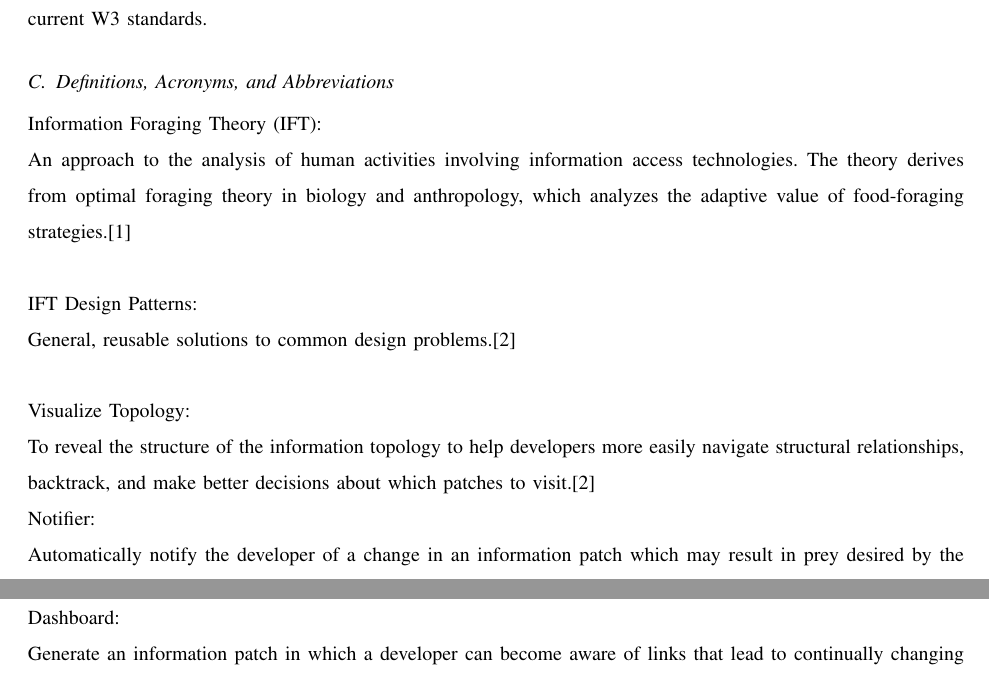
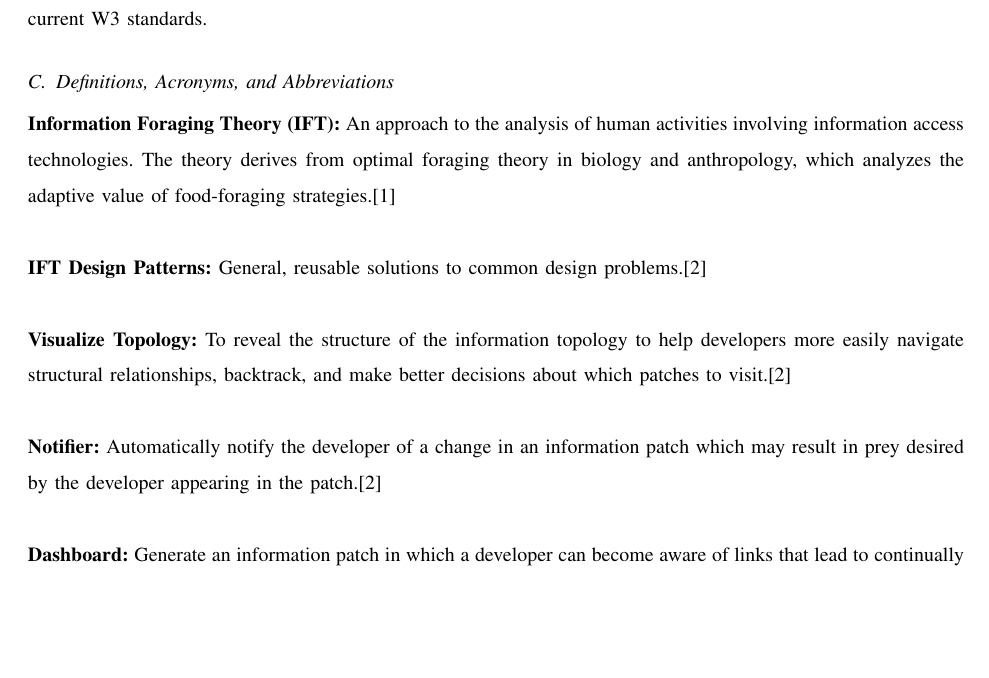
Before and after one commit to slichlyter12/Postal, a LaTeX paper (Requirements/requirements.tex): two parts of pages 3 and 4 of 10 before the commit and part of page 3 of 10 after it, the two joined at a grey line, cut so that both start at the same text, the shorter picture padded with empty space. Compiled offline with pdfLaTeX; a missing font is replaced by an installed copy or a similar font; a LaTeX package or settings file that is missing is left out.

Commit message:
Fixed definitions formatting

```diff
--- a/Requirements/requirements.tex
+++ b/Requirements/requirements.tex
@@ -102,14 +102,14 @@ The extension will be aimed at new developers in hopes that it will help them av
 This extension will be able to look at the code that the user is editing and the program will be able to give them suggestions based on the the current W3 standards.
 
 \subsection{Definitions, Acronyms, and Abbreviations}
-\setlength\parindent{0pt}Information Foraging Theory (IFT): \\
+\setlength\parindent{0pt} \textbf{Information Foraging Theory (IFT):}
 An approach to the analysis of human activities involving information access technologies.
 The theory derives from optimal foraging theory in biology and anthropology, which analyzes the adaptive value of food-foraging strategies.\cite{xeroxift}\\\\
-IFT Design Patterns: \\
+\textbf{IFT Design Patterns:}
 General, reusable solutions to common design problems.\cite{iftwiki}\\\\
-Visualize Topology: \\
-To reveal the structure of the information topology to help developers more easily navigate structural relationships, backtrack, and make better decisions about which patches to visit.\cite{iftwiki}\\
-Notifier: \\
+\textbf{Visualize Topology:}
+To reveal the structure of the information topology to help developers more easily navigate structural relationships, backtrack, and make better decisions about which patches to visit.\cite{iftwiki}\\\\
+\textbf{Notifier:}
 Automatically notify the developer of a change in an information patch which may result in prey desired by the developer appearing in the patch.\cite{iftwiki}\\\\
-Dashboard: \\
+\textbf{Dashboard:}
 Generate an information patch in which a developer can become aware of links that lead to continually changing information patches relevant to his or her work.\cite{iftwiki}\\\\
```
Also changed, not shown: Requirements/requirements.pdf, Requirements/requirements.tex (10 more changed lines).
